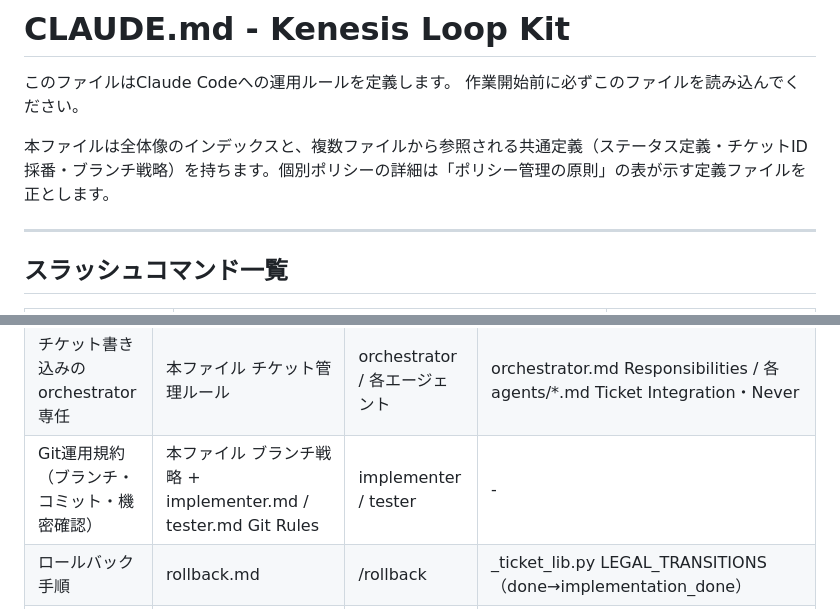
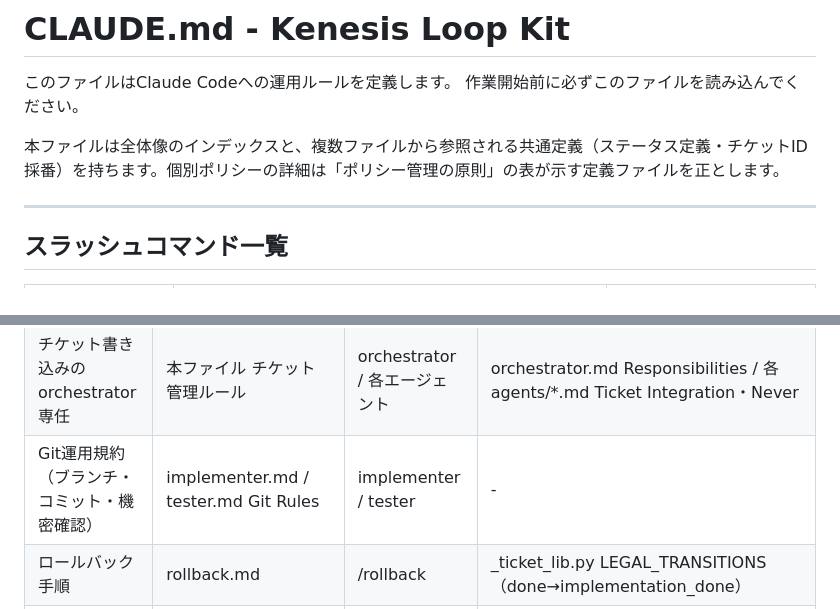
Before and after one commit to breeze-shared-inc/kenesis-loop-kit, a Markdown page: CLAUDE.md, 2 parts joined by grey strips. Rendered like a GitHub page.

```diff
--- a/CLAUDE.md
+++ b/CLAUDE.md
@@ -3,7 +3,7 @@
 このファイルはClaude Codeへの運用ルールを定義します。
 作業開始前に必ずこのファイルを読み込んでください。
 
-本ファイルは全体像のインデックスと、複数ファイルから参照される共通定義（ステータス定義・チケットID採番・ブランチ戦略）を持ちます。個別ポリシーの詳細は「ポリシー管理の原則」の表が示す定義ファイルを正とします。
+本ファイルは全体像のインデックスと、複数ファイルから参照される共通定義（ステータス定義・チケットID採番）を持ちます。個別ポリシーの詳細は「ポリシー管理の原則」の表が示す定義ファイルを正とします。
 
 ---
 
@@ -182,7 +166,7 @@ CLAUDE.mdはインデックスであり、各ポリシーの正（定義）は
 | チケット・SPEC.mdのBash書き換え禁止 | 本ファイル チケット管理ルール | PreToolUse + Stop hook（自動強制）+ 各エージェント | .claude/hooks/guard_bash_writes.py / check_loop_integrity.py（ドリフト検知） / 各agents/*.md Never |
 | done/20件超のアーカイブ提案 | 本ファイル チケット管理ルール / start-loop.md | orchestrator / start-loop | start-loop.md 起動時チェックリスト |
 | チケット書き込みのorchestrator専任 | 本ファイル チケット管理ルール | orchestrator / 各エージェント | orchestrator.md Responsibilities / 各agents/*.md Ticket Integration・Never |
-| Git運用規約（ブランチ・コミット・機密確認） | 本ファイル ブランチ戦略 + implementer.md / tester.md Git Rules | implementer / tester | - |
+| Git運用規約（ブランチ・コミット・機密確認） | implementer.md / tester.md Git Rules | implementer / tester | - |
 | ロールバック手順 | rollback.md | /rollback | _ticket_lib.py LEGAL_TRANSITIONS（done→implementation_done） |
 | バッチ連続実行の事前承認 | docs/batch-loop.md | /batch-loop | batch-loop.md 手順・制約 |
 | リポジトリ可視性の.gitignoreプリセット | .gitignore.public / .private + setup.md 手順1 | /setup | - |
```
Also changed, not shown: other parts of CLAUDE.md (+8 -23 lines), .claude/agents/implementer.md (+25 -1 lines), .claude/agents/tester.md (+1 -1 lines).
